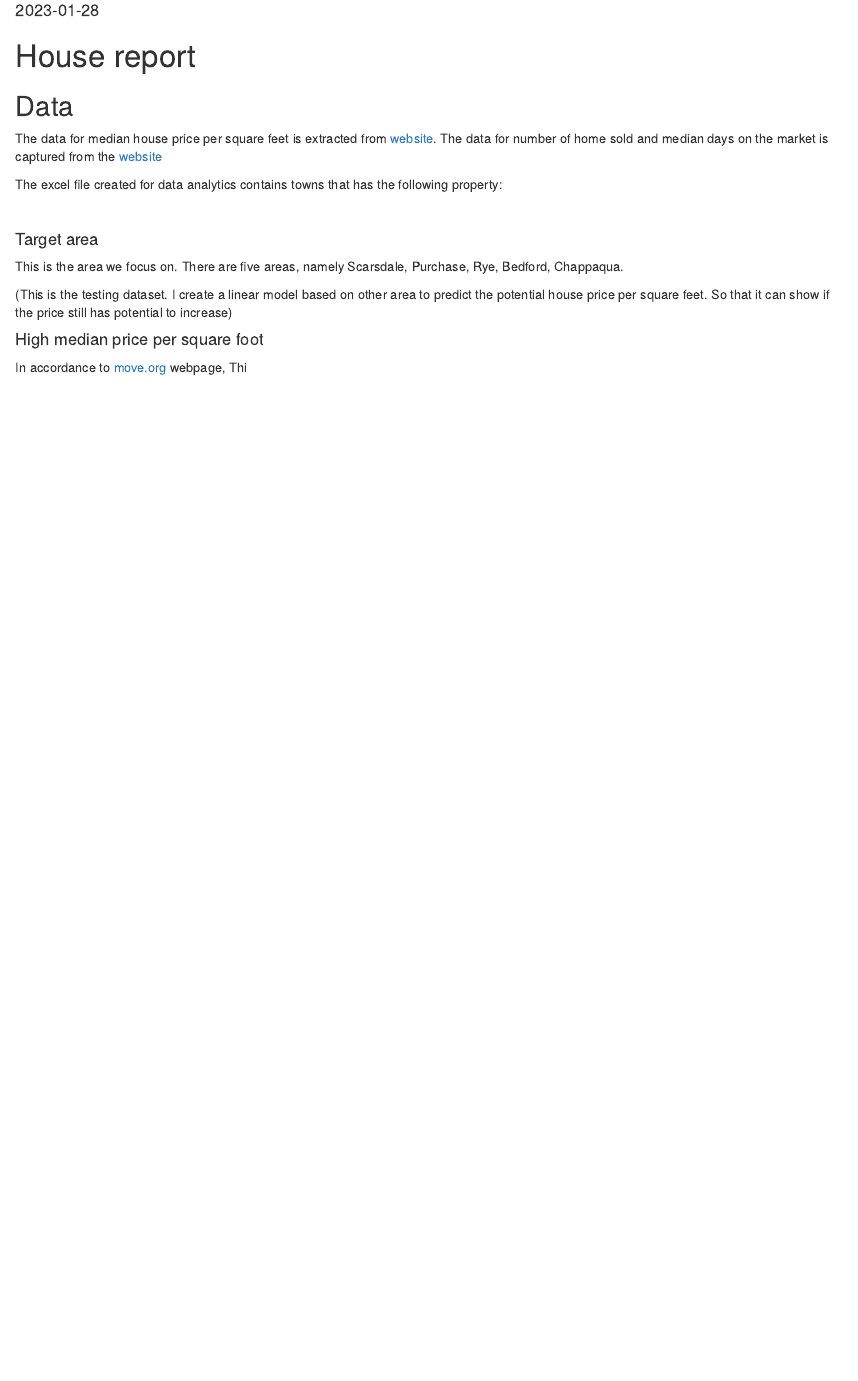
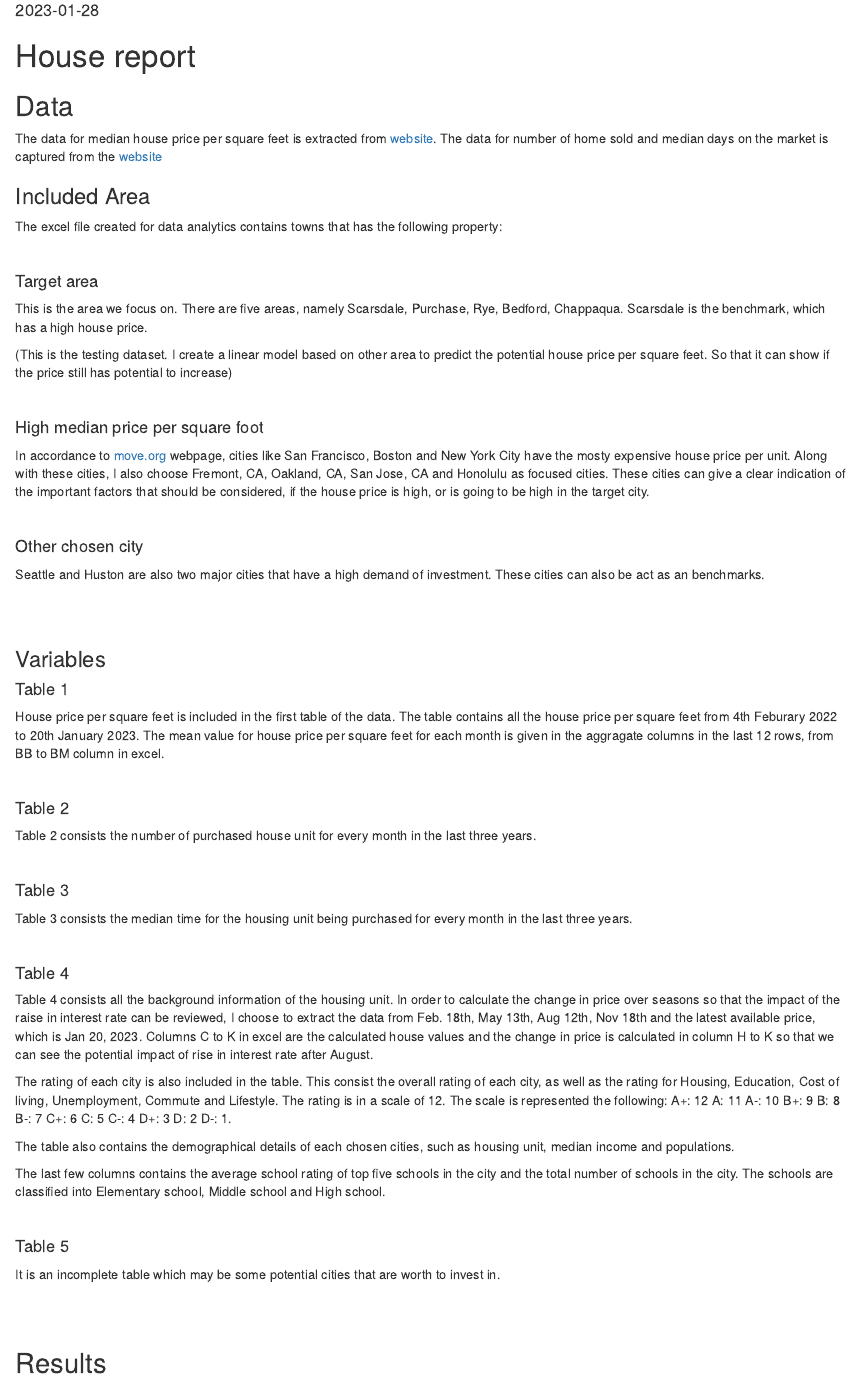
Before and after one commit to ShunXie/property_project, an R Markdown document (house_report.Rmd): the page in a window 1100 px wide, from 70 px down. The pictures show the output file house_report.html that the author committed with the source, opened offline.

Commit message:
update excel sheet and the description

```diff
--- a/house_report.Rmd
+++ b/house_report.Rmd
@@ -16,6 +16,7 @@ knitr::opts_chunk$set(echo = TRUE)
 The data for median house price per square feet is extracted from [website](https://www.rate.com/research). The data for number of home sold and median days on the market is captured from the [website](https://www.redfin.com/city/30748/NY/Bedford/housing-market.)
 
 
+### Included Area
 
 The excel file created for data analytics contains towns that has the following property:
 
@@ -23,7 +24,7 @@ The excel file created for data analytics contains towns that has the following
 
 #### Target area
 
-This is the area we focus on. There are five areas, namely Scarsdale, Purchase, Rye, Bedford, Chappaqua.
+This is the area we focus on. There are five areas, namely Scarsdale, Purchase, Rye, Bedford, Chappaqua. Scarsdale is the benchmark, which has a high house price.
 
 (This is the testing dataset. I create a linear model based on other area to predict the potential house price per square feet. So that it can show if the price still has potential to increase)
 
@@ -31,4 +32,59 @@ This is the area we focus on. There are five areas, namely Scarsdale, Purchase,
 
 #### High median price per square foot
 
-In accordance to [move.org](https://www.move.org/americas-most-expensive-cities-per-square-foot/) webpage, cities like San Francisco, Boston and New York City have the mosty expensive house price per unit. We are interested in the area that is not a popular city but with a high price.  Therefore, I choose Fremont, CA, Oakland, CA, San Jose, CA and Honolulu.
+In accordance to [move.org](https://www.move.org/americas-most-expensive-cities-per-square-foot/) webpage, cities like San Francisco, Boston and New York City have the mosty expensive house price per unit. Along with these cities, I also choose Fremont, CA, Oakland, CA, San Jose, CA and Honolulu as focused cities. These cities can give a clear indication of the important factors that should be considered, if the house price is high, or is going to be high in the target city.
+
+<br>
+
+#### Other chosen city
+
+Seattle and Huston are also two major cities that have a high demand of investment. These cities can also be act as an benchmarks.
+
+
+
+<br>
+<br>
+
+
+### Variables
+
+#### Table 1
+
+House price per square feet is included in the first table of the data. The table contains all the house price per square feet from 4th Feburary 2022 to 20th January 2023. The mean value for house price per square feet for each month is given in the aggragate columns in the last 12 rows, from BB to BM column in excel.
+
+<br>
+
+#### Table 2
+
+Table 2 consists the number of purchased house unit for every month in the last three years.
+
+<br>
+
+#### Table 3
+
+Table 3 consists the median time for the housing unit being purchased for every month in the last three years.
+
+<br>
+
+#### Table 4
+
+Table 4 consists all the background information of the housing unit. In order to calculate the change in price over seasons so that the impact of the raise in interest rate can be reviewed, I choose to extract the data from Feb. 18th, May 13th, Aug 12th, Nov 18th and the latest available price, which is Jan 20, 2023. Columns C to K in excel are the calculated house values and the change in price is calculated in column H to K so that we can see the potential impact of rise in interest rate after August.
+
+The rating of each city is also included in the table. This consist the overall rating of each city, as well as the rating for Housing, Education,	Cost of living,	Unemployment,	Commute and	Lifestyle. The rating is in a scale of 12. The scale is represented the following: A+: 12 A: 11 A-: 10 B+: 9 B: 8 B-: 7 C+: 6 C: 5 C-: 4 D+: 3 D: 2 D-: 1.
+
+The table also contains the demographical details of each chosen cities, such as housing unit, median income and populations.
+
+The last few columns contains the average school rating of top five schools in the city and the total number of schools in the city. The schools are classified into Elementary school, Middle school and High school.
+
+<br>
+
+
+#### Table 5
+
+It is an incomplete table which may be some potential cities that are worth to invest in.
+
+<br>
+<br>
+
+
+## Results
```
Also changed, not shown: Data_manipulation.Rmd (+10 -0 lines), house_report.html, neighborhood_comparison/house_price.xlsx, online_website_graph/house_price.png (added).
